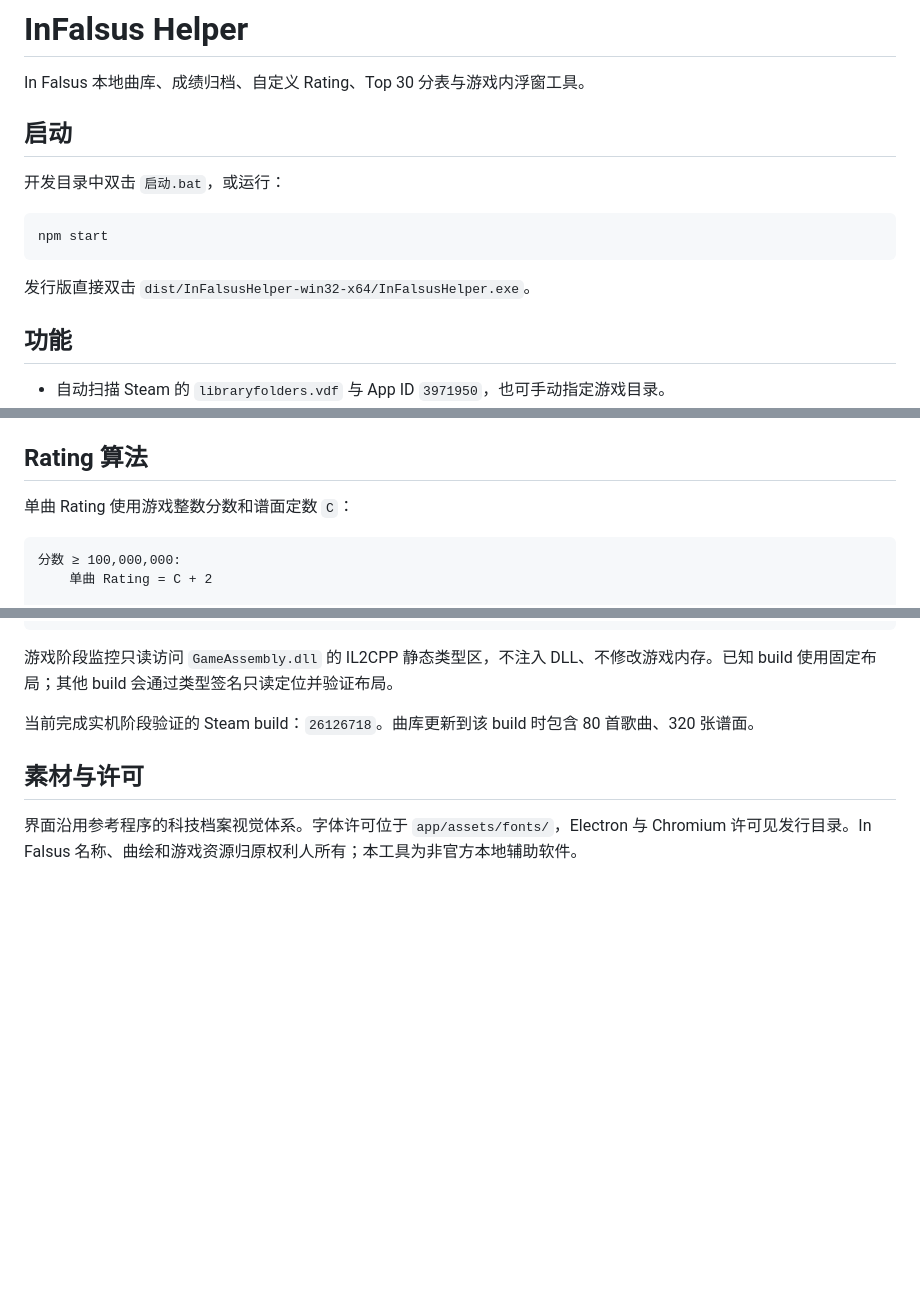
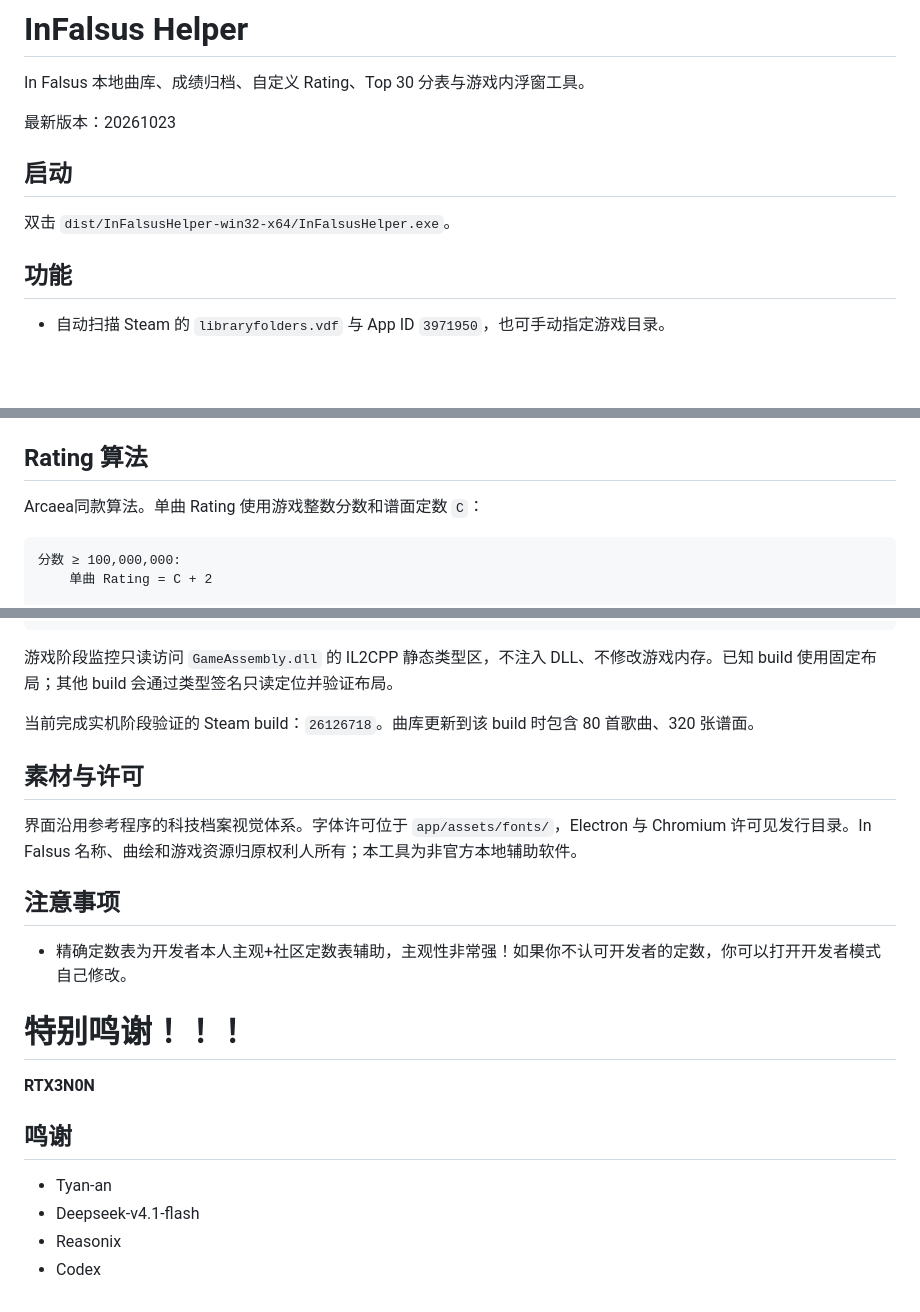
Before and after one commit to tyanbilibili/InFalsus_Helper, a Markdown page: README.md, 3 parts joined by grey strips. Rendered like a GitHub page; blank space fills up the shorter version.

Commit message:
Update README with version and instructions
Added version information, updated startup instructions, and included a note about subjective rating tables.

````diff
--- a/README.md
+++ b/README.md
@@ -2,15 +2,11 @@
 
 In Falsus 本地曲库、成绩归档、自定义 Rating、Top 30 分表与游戏内浮窗工具。
 
+最新版本：20261023
+
 ## 启动
 
-开发目录中双击 `启动.bat`，或运行：
-
-```powershell
-npm start
-```
-
-发行版直接双击 `dist/InFalsusHelper-win32-x64/InFalsusHelper.exe`。
+双击 `dist/InFalsusHelper-win32-x64/InFalsusHelper.exe`。
 
 ## 功能
 
@@ -35,7 +31,7 @@ npm start
 
 ## Rating 算法
 
-单曲 Rating 使用游戏整数分数和谱面定数 `C`：
+Arcaea同款算法。单曲 Rating 使用游戏整数分数和谱面定数 `C`：
 
 ```text
 分数 ≥ 100,000,000:
@@ -117,3 +113,17 @@ app/scripts/phase-monitor.exe
 ## 素材与许可
 
 界面沿用参考程序的科技档案视觉体系。字体许可位于 `app/assets/fonts/`，Electron 与 Chromium 许可见发行目录。In Falsus 名称、曲绘和游戏资源归原权利人所有；本工具为非官方本地辅助软件。
+
+## 注意事项
+
+- 精确定数表为开发者本人主观+社区定数表辅助，主观性非常强！如果你不认可开发者的定数，你可以打开开发者模式自己修改。
+
+# 特别鸣谢！！！
+
+**RTX3N0N**
+
+## 鸣谢
+- Tyan-an
+- Deepseek-v4.1-flash
+- Reasonix
+- Codex
````
